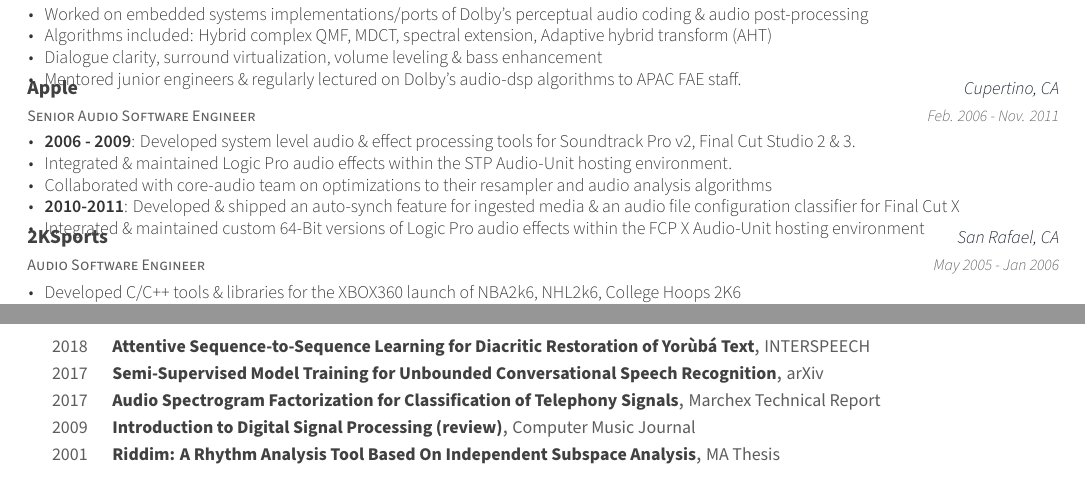
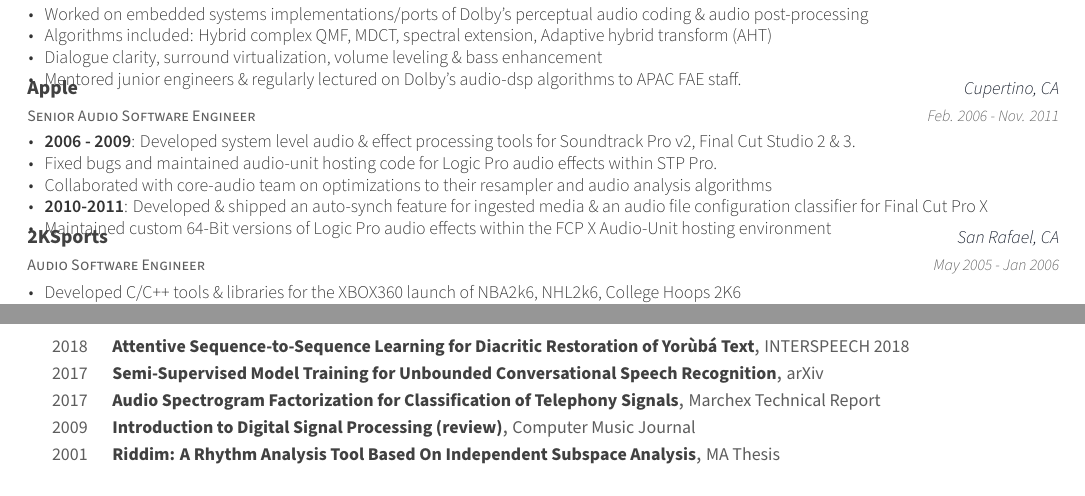
Before and after one commit to ruohoruotsi/cv, a LaTeX CV (cv.tex, which reads cv/experience.tex, cv/publications.tex): two parts of pages 1 and 2 of 2, joined at a grey line, cut so that both start at the same text. Compiled offline with XeLaTeX.

Commit message:
[ADD] updates for experience and publications

```diff
--- a/cv/experience.tex
+++ b/cv/experience.tex
@@ -49,10 +49,10 @@
     {
       \begin{cvitems} % Description(s) of tasks/responsibilities
         \item {\textbf{2006 - 2009}: Developed system level audio \& effect processing tools for Soundtrack Pro v2, Final Cut Studio 2 \& 3}.
-        \item {Integrated \& maintained Logic Pro audio effects within the STP Audio-Unit hosting environment.}
+        \item {Fixed bugs and maintained audio-unit hosting code for Logic Pro audio effects within STP Pro.}
         \item {Collaborated with core-audio team on optimizations to their resampler and audio analysis algorithms}
-        \item {\textbf{2010-2011}: Developed \& shipped an auto-synch feature for ingested media \& an audio file configuration classifier for Final Cut X}
-		\item {Integrated \& maintained custom 64-Bit versions of Logic Pro audio effects within the FCP X Audio-Unit hosting environment}
+        \item {\textbf{2010-2011}: Developed \& shipped an auto-synch feature for ingested media \& an audio file configuration classifier for Final Cut Pro X}
+		\item {Maintained custom 64-Bit versions of Logic Pro audio effects within the FCP X Audio-Unit hosting environment}
       \end{cvitems}
     }
 
--- a/cv/publications.tex
+++ b/cv/publications.tex
@@ -11,7 +11,7 @@
 %---------------------------------------------------------
   \cvhonor
     {\href{https://arxiv.org/abs/1804.00832}{Attentive Sequence-to-Sequence Learning for Diacritic Restoration of Yor{\`u}b{\'a} Text}} % Award
-    {INTERSPEECH} % Event
+    {INTERSPEECH 2018} % Event
     {} % Location
     {2018} % Date(s)
 
```
Also changed, not shown: cv.pdf.
